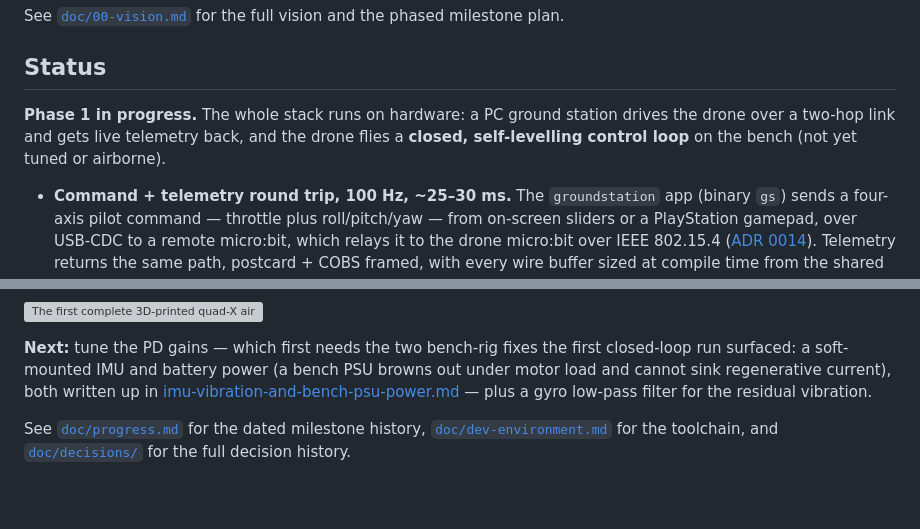
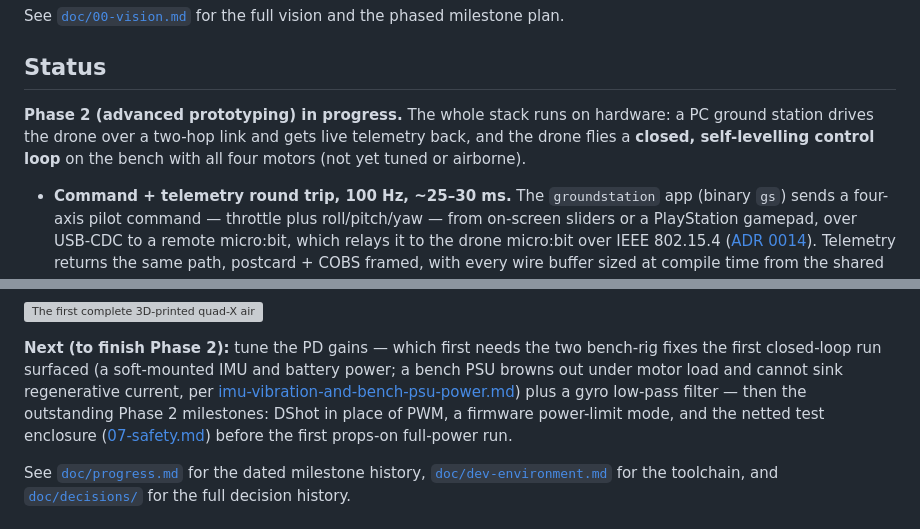
Before and after one commit to neilpate/Drone, a Markdown page: README.md, 2 parts joined by grey strips. Drawn GitHub-style; blank space fills up the shorter version; grey boxes are pictures that could not be loaded.

Commit message:
readme,doc: advance status to phase 2; stop duplicating status in AGENTS.md
README Status now reads Phase 2 (advanced prototyping) with all four motors on the closed loop, and Next is reframed around finishing Phase 2 (DShot, power-limit mode, test enclosure). Replaces the stale AGENTS.md status line with a pointer to the README snapshot and progress.md history, since a mutable status there is redundant and nothing maintained it.

```diff
--- a/README.md
+++ b/README.md
@@ -18,7 +18,7 @@ See [`doc/00-vision.md`](doc/00-vision.md) for the full vision and the phased mi
 
 ## Status
 
-**Phase 1 in progress.** The whole stack runs on hardware: a PC ground station drives the drone over a two-hop link and gets live telemetry back, and the drone flies a **closed, self-levelling control loop** on the bench (not yet tuned or airborne).
+**Phase 2 (advanced prototyping) in progress.** The whole stack runs on hardware: a PC ground station drives the drone over a two-hop link and gets live telemetry back, and the drone flies a **closed, self-levelling control loop** on the bench with all four motors (not yet tuned or airborne).
 
 - **Command + telemetry round trip, 100 Hz, ~25–30 ms.** The `groundstation` app (binary `gs`) sends a four-axis pilot command — throttle plus roll/pitch/yaw — from on-screen sliders or a PlayStation gamepad, over USB-CDC to a remote micro:bit, which relays it to the drone micro:bit over IEEE 802.15.4 ([ADR 0014](doc/decisions/0014-radio-protocol-ieee802154.md)). Telemetry returns the same path, postcard + COBS framed, with every wire buffer sized at compile time from the shared types.
 - **Drone firmware — an Embassy task graph.** A **supervisor** failsafe ([ADR 0017](doc/decisions/0017-supervisor-failsafe-state-machine.md)) detects loss-of-link within ~100 ms and is the sole publisher of motor commands; a lowest-priority idle-spinner profiler reports CPU load in telemetry.
@@ -37,7 +37,7 @@ The airframe is the **first complete quad-X frame** — the in-house PETG design
 
 ![The first complete 3D-printed quad-X airframe: a blue printed frame with all four iFlight XING2 1404 brushless motors mounted at the arm ends (no propellers), hand-marked with motor numbers and rotation-direction arrows, on the bench.](doc/images/first%20quad%20mount.jpg)
 
-**Next:** tune the PD gains — which first needs the two bench-rig fixes the first closed-loop run surfaced: a soft-mounted IMU and battery power (a bench PSU browns out under motor load and cannot sink regenerative current), both written up in [imu-vibration-and-bench-psu-power.md](doc/learning/imu-vibration-and-bench-psu-power.md) — plus a gyro low-pass filter for the residual vibration.
+**Next (to finish Phase 2):** tune the PD gains — which first needs the two bench-rig fixes the first closed-loop run surfaced (a soft-mounted IMU and battery power; a bench PSU browns out under motor load and cannot sink regenerative current, per [imu-vibration-and-bench-psu-power.md](doc/learning/imu-vibration-and-bench-psu-power.md)) plus a gyro low-pass filter — then the outstanding Phase 2 milestones: DShot in place of PWM, a firmware power-limit mode, and the netted test enclosure ([07-safety.md](doc/07-safety.md)) before the first props-on full-power run.
 
 See [`doc/progress.md`](doc/progress.md) for the dated milestone history, [`doc/dev-environment.md`](doc/dev-environment.md) for the toolchain, and [`doc/decisions/`](doc/decisions/README.md) for the full decision history.
 
```
Also changed, not shown: AGENTS.md (+1 -1 lines).
